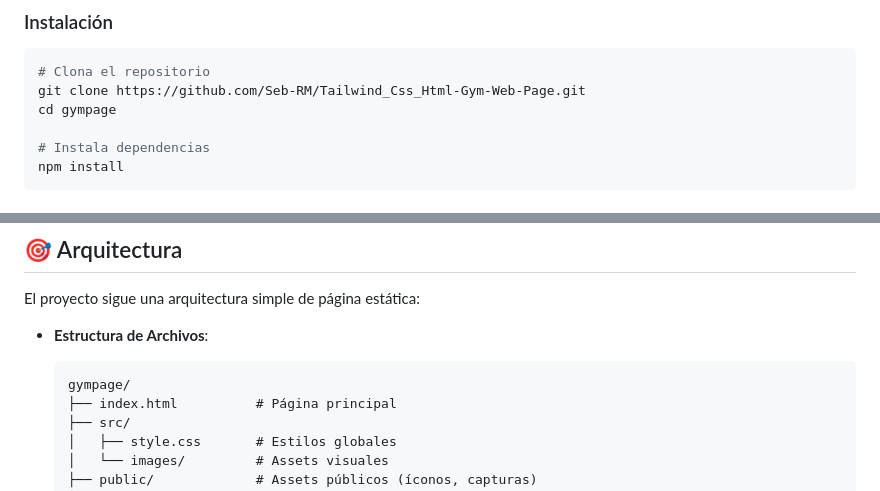
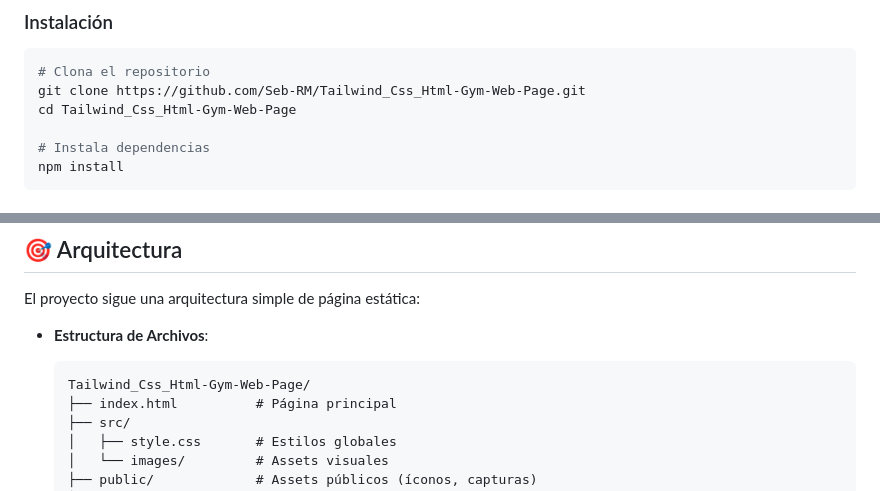
Before and after one commit to Seb-RM/Tailwind_Css_Html-Gym-Web-Page, a Markdown page: README.md, 2 parts joined by grey strips. Drawn GitHub-style.

Commit message:
Corregir enlaces en el README.md para apuntar al repositorio correcto

````diff
--- a/README.md
+++ b/README.md
@@ -47,7 +47,7 @@ La página presenta un diseño limpio con gradientes púrpuras, transiciones sua
 ```bash
 # Clona el repositorio
 git clone https://github.com/Seb-RM/Tailwind_Css_Html-Gym-Web-Page.git
-cd gympage
+cd Tailwind_Css_Html-Gym-Web-Page
 
 # Instala dependencias
 npm install
@@ -153,7 +153,7 @@ El proyecto sigue una arquitectura simple de página estática:
 - **Estructura de Archivos**:
 
   ```text
-  gympage/
+  Tailwind_Css_Html-Gym-Web-Page/
   ├── index.html          # Página principal
   ├── src/
   │   ├── style.css       # Estilos globales
````
Also changed, not shown: other parts of README.md (+1 -1 lines).
